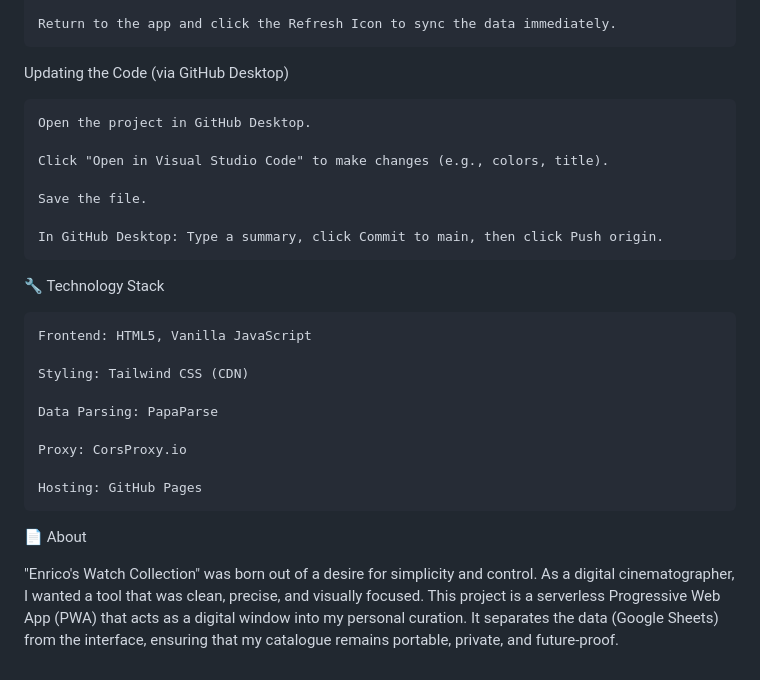
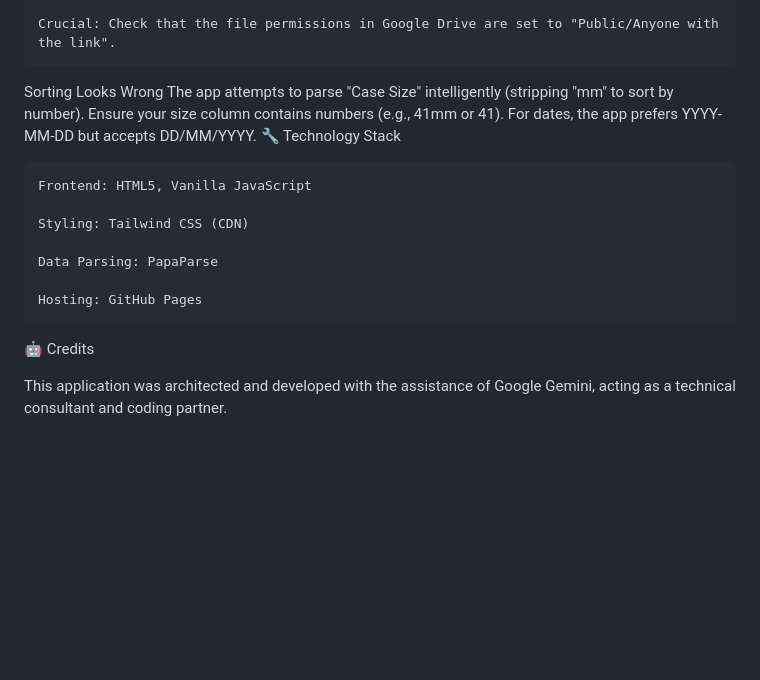
Before and after one commit to EriconT/watch-collection, a Markdown page: README.md, the part around one of its changes. Rendered like a GitHub page; blank space fills up the shorter version.

```diff
--- a/README.md
+++ b/README.md
@@ -89,16 +81,7 @@ You do not need to touch the code to add watches.
 
-    Return to the app and click the Refresh Icon to sync the data immediately.
+    Crucial: Check that the file permissions in Google Drive are set to "Public/Anyone with the link".
 
-Updating the Code (via GitHub Desktop)
-
-    Open the project in GitHub Desktop.
-
-    Click "Open in Visual Studio Code" to make changes (e.g., colors, title).
-
-    Save the file.
-
-    In GitHub Desktop: Type a summary, click Commit to main, then click Push origin.
-
+Sorting Looks Wrong The app attempts to parse "Case Size" intelligently (stripping "mm" to sort by number). Ensure your size column contains numbers (e.g., 41mm or 41). For dates, the app prefers YYYY-MM-DD but accepts DD/MM/YYYY.
 🔧 Technology Stack
 
     Frontend: HTML5, Vanilla JavaScript
@@ -107,10 +90,8 @@ Updating the Code (via GitHub Desktop)
 
     Data Parsing: PapaParse
 
-    Proxy: CorsProxy.io
-
     Hosting: GitHub Pages
 
-📄 About
+🤖 Credits
 
-"Enrico's Watch Collection" was born out of a desire for simplicity and control. As a digital cinematographer, I wanted a tool that was clean, precise, and visually focused. This project is a serverless Progressive Web App (PWA) that acts as a digital window into my personal curation. It separates the data (Google Sheets) from the interface, ensuring that my catalogue remains portable, private, and future-proof.
+This application was architected and developed with the assistance of Google Gemini, acting as a technical consultant and coding partner.
```
Also changed, not shown: other parts of README.md (+35 -43 lines).
